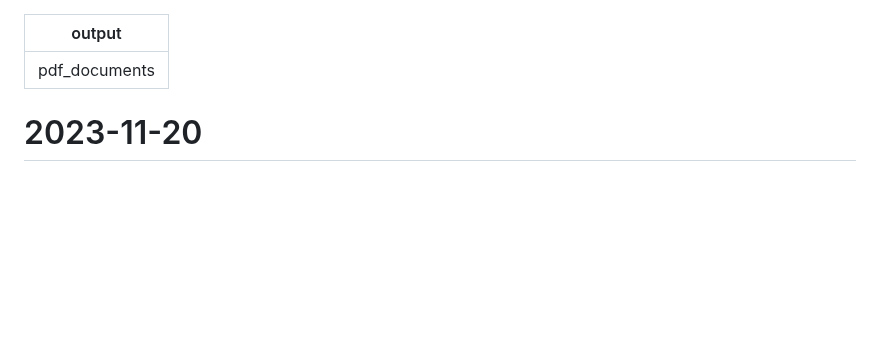
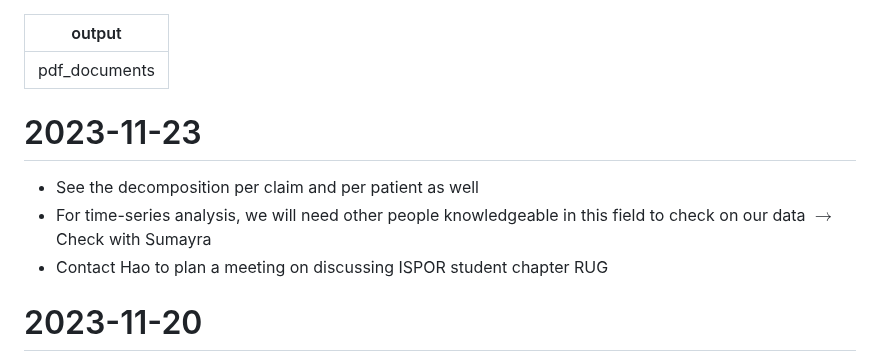
Before and after one commit to namakala/journey-log, a Markdown page: task.md, the part around the change. GitHub-like rendering; blank space fills up the shorter version.

Commit message:
Add weekly discussion with Prof. Talitha

```diff
--- a/task.md
+++ b/task.md
@@ -1,6 +1,12 @@
 ---
 output: pdf_documents
 ---
+
+# 2023-11-23
+
+- See the decomposition per claim and per patient as well
+- For time-series analysis, we will need other people knowledgeable in this field to check on our data $\to$ Check with Sumayra
+- Contact Hao to plan a meeting on discussing ISPOR student chapter RUG
 
 # 2023-11-20
 
```
